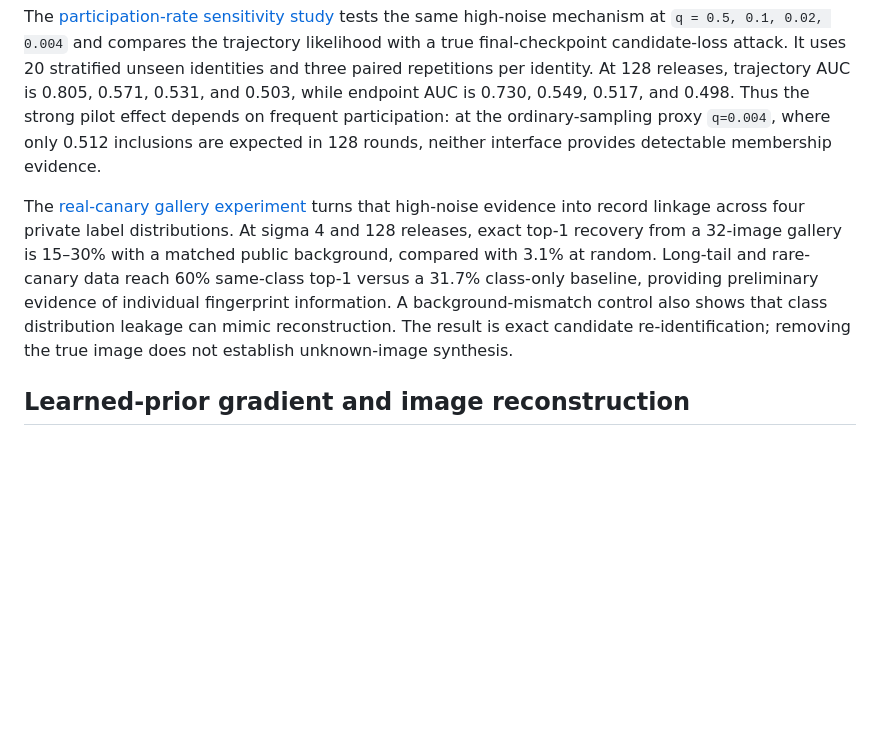
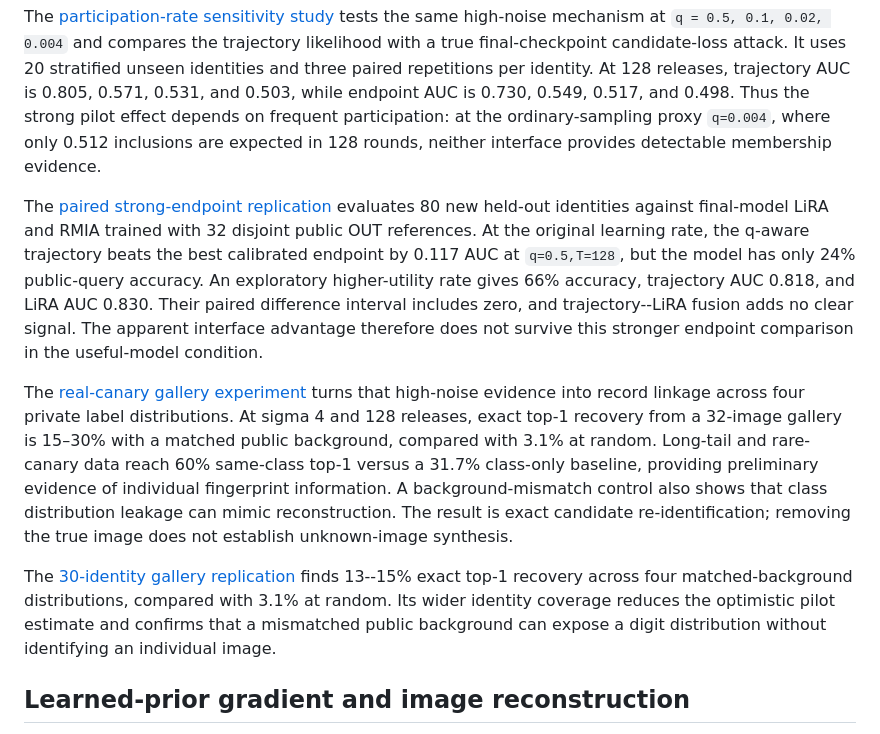
Before and after one commit to meisamcs/gaussproof-research, a Markdown page: README.md, the part around the change. Rendered like a GitHub page; blank space fills up the shorter version.

Commit message:
Summarize paired endpoint and gallery replications

```diff
--- a/README.md
+++ b/README.md
@@ -272,6 +272,16 @@ effect depends on frequent participation: at the ordinary-sampling proxy
 `q=0.004`, where only 0.512 inclusions are expected in 128 rounds, neither
 interface provides detectable membership evidence.
 
+The [paired strong-endpoint replication](reports/trajectory_endpoint_replication/README.md)
+evaluates 80 new held-out identities against final-model LiRA and RMIA trained
+with 32 disjoint public OUT references. At the original learning rate, the
+q-aware trajectory beats the best calibrated endpoint by 0.117 AUC at
+`q=0.5,T=128`, but the model has only 24% public-query accuracy. An exploratory
+higher-utility rate gives 66% accuracy, trajectory AUC 0.818, and LiRA AUC
+0.830. Their paired difference interval includes zero, and trajectory--LiRA
+fusion adds no clear signal. The apparent interface advantage therefore does
+not survive this stronger endpoint comparison in the useful-model condition.
+
 The [real-canary gallery experiment](reports/canary_gallery/README.md) turns
 that high-noise evidence into record linkage across four private label
 distributions. At sigma 4 and 128 releases, exact top-1 recovery from a 32-image
@@ -282,6 +292,13 @@ fingerprint information. A background-mismatch control also shows that class
 distribution leakage can mimic reconstruction. The result is exact candidate
 re-identification; removing the true image does not establish unknown-image
 synthesis.
+
+The [30-identity gallery replication](reports/canary_gallery_replication/README.md)
+finds 13--15% exact top-1 recovery across four matched-background
+distributions, compared with 3.1% at random. Its wider identity coverage
+reduces the optimistic pilot estimate and confirms that a mismatched public
+background can expose a digit distribution without identifying an individual
+image.
 
 ## Learned-prior gradient and image reconstruction
 
```
